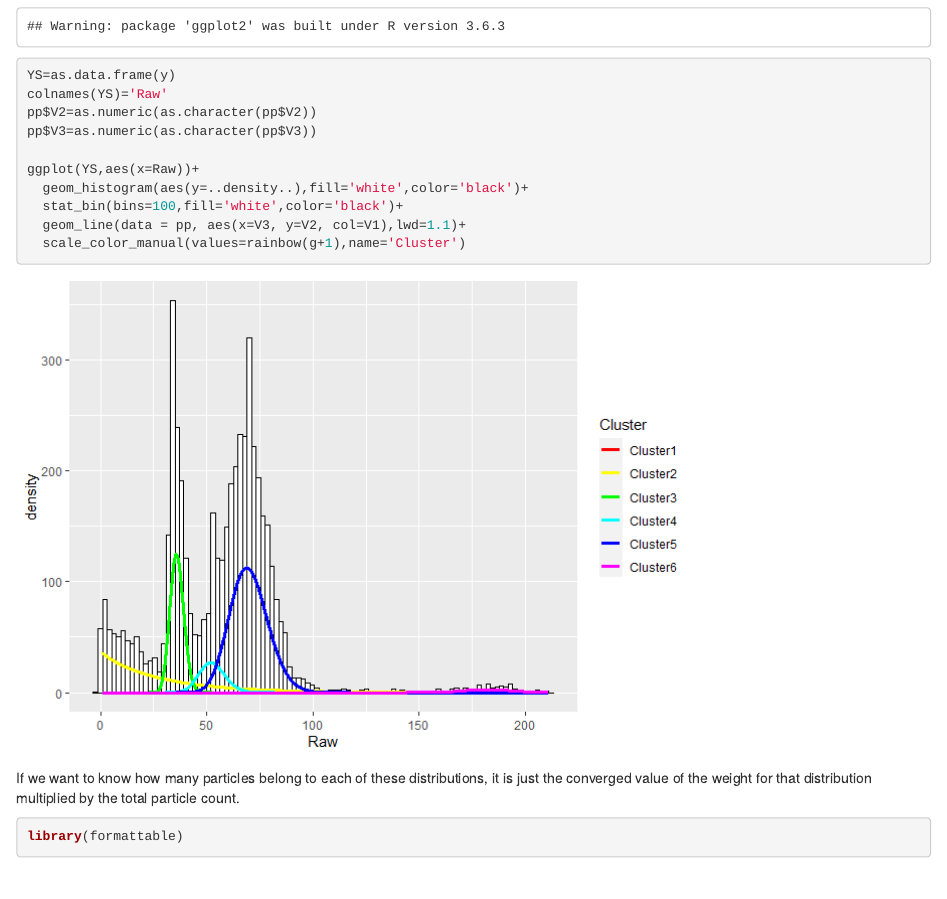
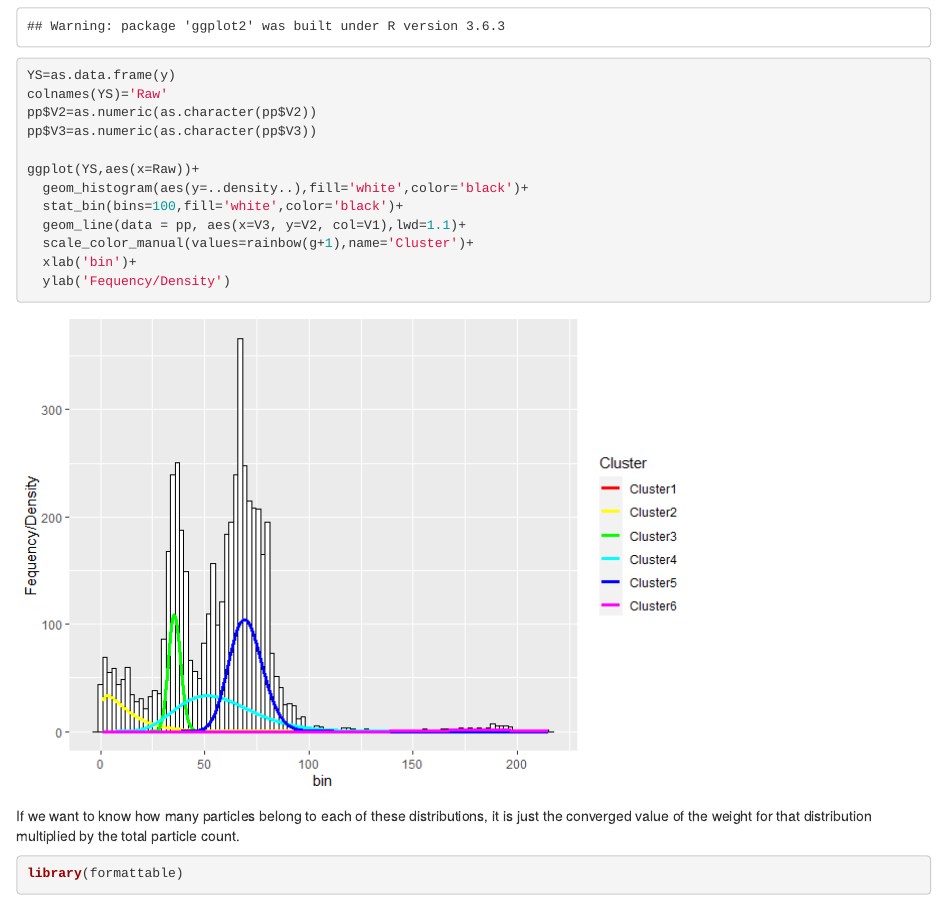
Before and after one commit to JacobPStrock/MixedDistribution_MixtureModels, an R Markdown document (CoulterCounterProcessing.Rmd): the page in a window 1100 px wide, from 4050 px down. The pictures show the output file CoulterCounterProcessing.html that the author committed with the source, opened offline.

Commit message:
Update axes

````diff
--- a/CoulterCounterProcessing.Rmd
+++ b/CoulterCounterProcessing.Rmd
@@ -139,7 +139,9 @@
   geom_histogram(aes(y=..density..),fill='white',color='black')+
   stat_bin(bins=100,fill='white',color='black')+
   geom_line(data = pp, aes(x=V3, y=V2, col=V1),lwd=1.1)+
-  scale_color_manual(values=rainbow(g+1),name='Cluster')
+  scale_color_manual(values=rainbow(g+1),name='Cluster')+
+  xlab('bin')+
+  ylab('Fequency/Density')
 
 ```
 
````
Also changed, not shown: CoulterCounterProcessing.html, CoulterCounterProcessing.md, CoulterCounterProcessing_files/figure-html/unnamed-chunk-3-1.png, CoulterCounterProcessing_files/figure-html/unnamed-chunk-7-1.png.
